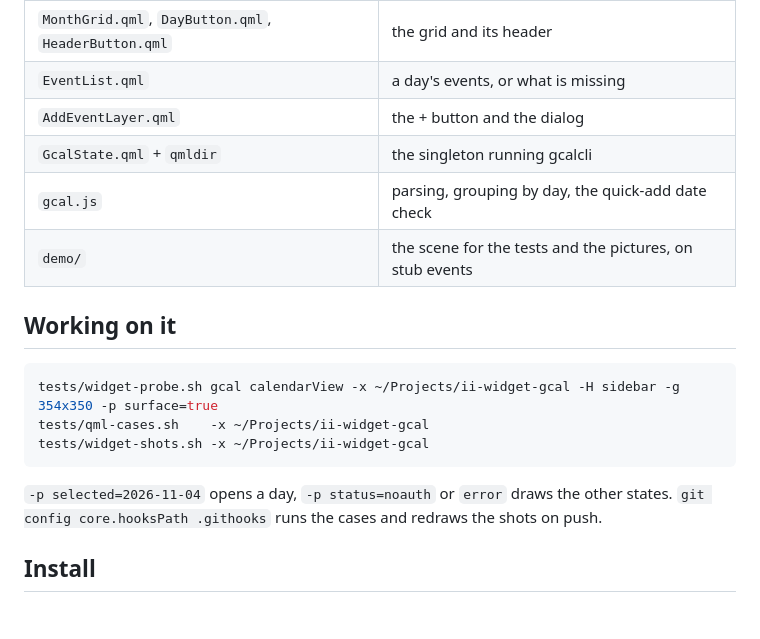
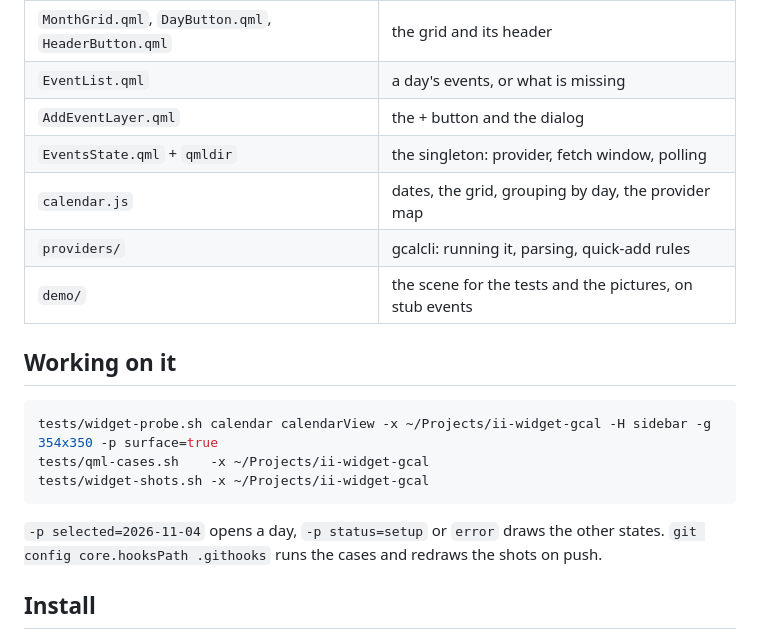
Before and after one commit to Berupor/ii-widget-calendar, a Markdown page: README.md, the part around one of its changes. Rendered like a GitHub page; blank space fills up the shorter version.

````diff
--- a/README.md
+++ b/README.md
@@ -60,19 +82,20 @@ showing a blank day.
 | `MonthGrid.qml`, `DayButton.qml`, `HeaderButton.qml` | the grid and its header |
 | `EventList.qml` | a day's events, or what is missing |
 | `AddEventLayer.qml` | the + button and the dialog |
-| `GcalState.qml` + `qmldir` | the singleton running gcalcli |
-| `gcal.js` | parsing, grouping by day, the quick-add date check |
+| `EventsState.qml` + `qmldir` | the singleton: provider, fetch window, polling |
+| `calendar.js` | dates, the grid, grouping by day, the provider map |
+| `providers/` | gcalcli: running it, parsing, quick-add rules |
 | `demo/` | the scene for the tests and the pictures, on stub events |
 
 ## Working on it
 
 ```sh
-tests/widget-probe.sh gcal calendarView -x ~/Projects/ii-widget-gcal -H sidebar -g 354x350 -p surface=true
+tests/widget-probe.sh calendar calendarView -x ~/Projects/ii-widget-gcal -H sidebar -g 354x350 -p surface=true
 tests/qml-cases.sh    -x ~/Projects/ii-widget-gcal
 tests/widget-shots.sh -x ~/Projects/ii-widget-gcal
 ```
 
-`-p selected=2026-11-04` opens a day, `-p status=noauth` or `error` draws
+`-p selected=2026-11-04` opens a day, `-p status=setup` or `error` draws
 the other states. `git config core.hooksPath .githooks` runs the cases and
 redraws the shots on push.
 
````
Also changed, not shown: other parts of README.md (+44 -22 lines), docs/add.png, docs/day.png, docs/noauth.png (deleted), docs/setup.png (added), 15 other files.
